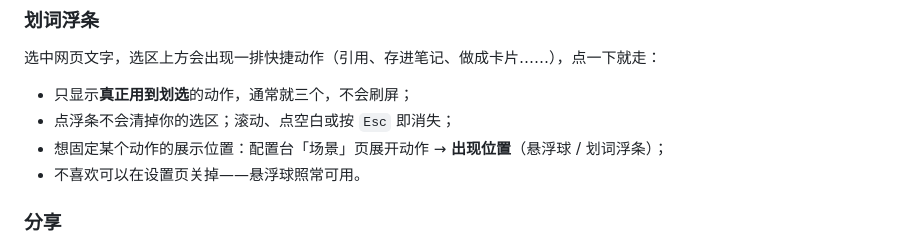
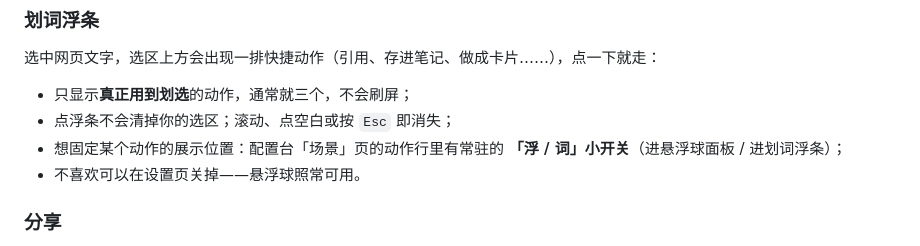
Before and after one commit to hqweay/shunshou, a Markdown page: README.md, the part around the change. Drawn GitHub-style.

Commit message:
docs: sync from private repo

```diff
--- a/README.md
+++ b/README.md
@@ -60,7 +60,7 @@
 
 - 只显示**真正用到划选**的动作，通常就三个，不会刷屏；
 - 点浮条不会清掉你的选区；滚动、点空白或按 `Esc` 即消失；
-- 想固定某个动作的展示位置：配置台「场景」页展开动作 → **出现位置**（悬浮球 / 划词浮条）；
+- 想固定某个动作的展示位置：配置台「场景」页的动作行里有常驻的 **「浮 / 词」小开关**（进悬浮球面板 / 进划词浮条）；
 - 不喜欢可以在设置页关掉——悬浮球照常可用。
 
 ### 分享
```
